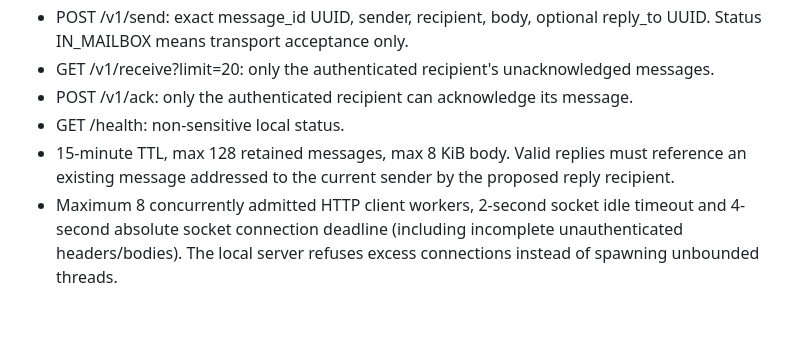
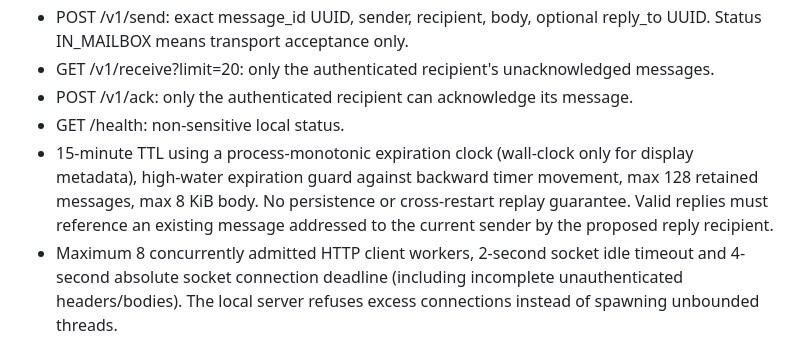
Before and after one commit to LowcountryDigitalWorks/infrastructure-tools, a Markdown page: chat-relay/README.md, the part around the change. Rendered like a GitHub page; blank space fills up the shorter version.

Commit message:
fix(chat-relay): monotonic TTL and rollback guard (README.md)

```diff
--- a/chat-relay/README.md
+++ b/chat-relay/README.md
@@ -12,7 +12,7 @@ This delivers a bidirectional, role-authenticated, owner-controlled local messag
 - GET /v1/receive?limit=20: only the authenticated recipient's unacknowledged messages.
 - POST /v1/ack: only the authenticated recipient can acknowledge its message.
 - GET /health: non-sensitive local status.
-- 15-minute TTL, max 128 retained messages, max 8 KiB body. Valid replies must reference an existing message addressed to the current sender by the proposed reply recipient.
+- 15-minute TTL using a process-monotonic expiration clock (wall-clock only for display metadata), high-water expiration guard against backward timer movement, max 128 retained messages, max 8 KiB body. No persistence or cross-restart replay guarantee. Valid replies must reference an existing message addressed to the current sender by the proposed reply recipient.
 - Maximum 8 concurrently admitted HTTP client workers, 2-second socket idle timeout and 4-second absolute socket connection deadline (including incomplete unauthenticated headers/bodies). The local server refuses excess connections instead of spawning unbounded threads.
 - UUID replay is idempotent even after acknowledgement until expiry; changed content with the same UUID fails 409.
 - In-memory only: no disk queues, external traffic, bearer/body logging, general shell, credentials or customer data.
```
